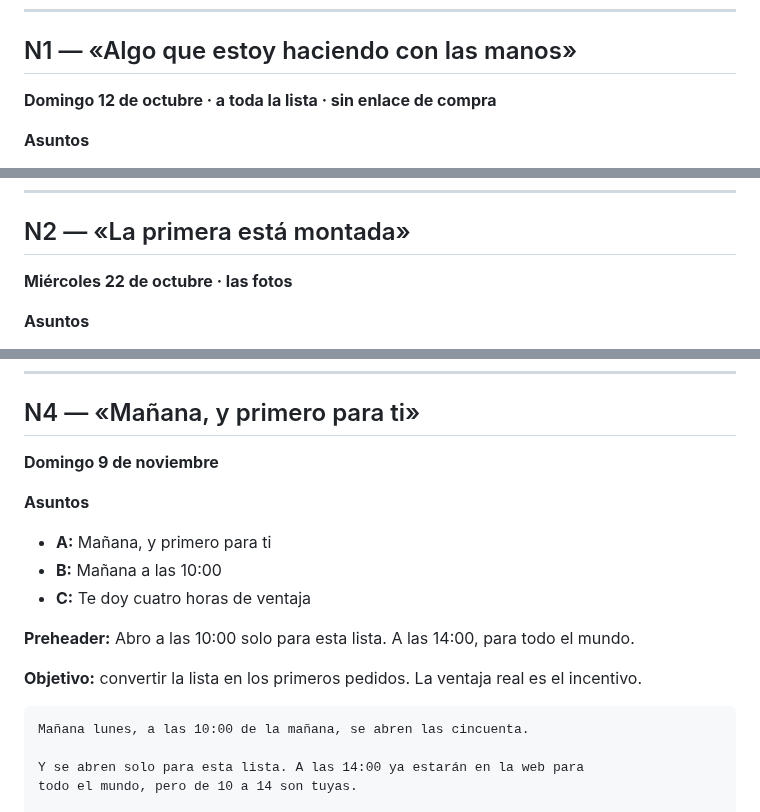
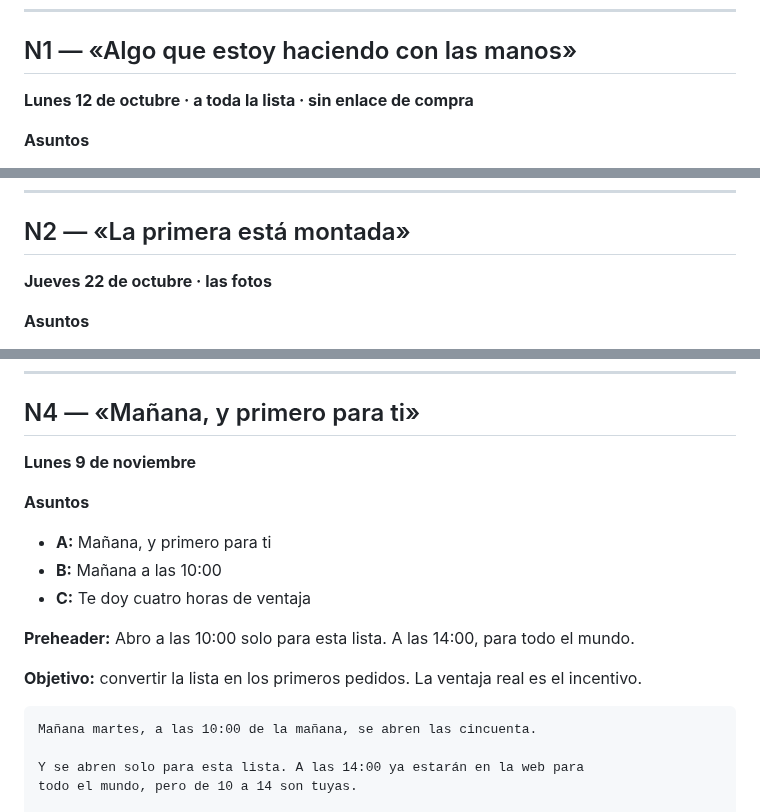
Before and after one commit to GrowthboostMKG/Tremdora-proyect, a Markdown page: email-cajas/01-NAVIDAD.md, 3 parts joined by grey strips. Drawn GitHub-style.

````diff
--- a/email-cajas/01-NAVIDAD.md
+++ b/email-cajas/01-NAVIDAD.md
@@ -11,7 +11,7 @@
 ---
 
 ## N1 — «Algo que estoy haciendo con las manos»
-**Domingo 12 de octubre · a toda la lista · sin enlace de compra**
+**Lunes 12 de octubre · a toda la lista · sin enlace de compra**
 
 **Asuntos**
 - **A:** Algo que estoy haciendo con las manos
@@ -54,7 +54,7 @@ Nada más por hoy.
 ---
 
 ## N2 — «La primera está montada»
-**Miércoles 22 de octubre · las fotos**
+**Jueves 22 de octubre · las fotos**
 
 **Asuntos**
 - **A:** La primera está montada
@@ -151,7 +151,7 @@ Se envía del 12 al 16 de diciembre y la tienes en casa antes del 22.
 ---
 
 ## N4 — «Mañana, y primero para ti»
-**Domingo 9 de noviembre**
+**Lunes 9 de noviembre**
 
 **Asuntos**
 - **A:** Mañana, y primero para ti
@@ -163,7 +163,7 @@ Se envía del 12 al 16 de diciembre y la tienes en casa antes del 22.
 **Objetivo:** convertir la lista en los primeros pedidos. La ventaja real es el incentivo.
 
 ```
-Mañana lunes, a las 10:00 de la mañana, se abren las cincuenta.
+Mañana martes, a las 10:00 de la mañana, se abren las cincuenta.
 
 Y se abren solo para esta lista. A las 14:00 ya estarán en la web para
 todo el mundo, pero de 10 a 14 son tuyas.
````
Also changed, not shown: other parts of email-cajas/01-NAVIDAD.md (+5 -5 lines), contenido-cajas/00-QUE-EXISTE-Y-QUE-FALTA.md (added, +117 -0 lines), contenido-cajas/01-REELS-LA-HUELLA.md (added, +352 -0 lines).
